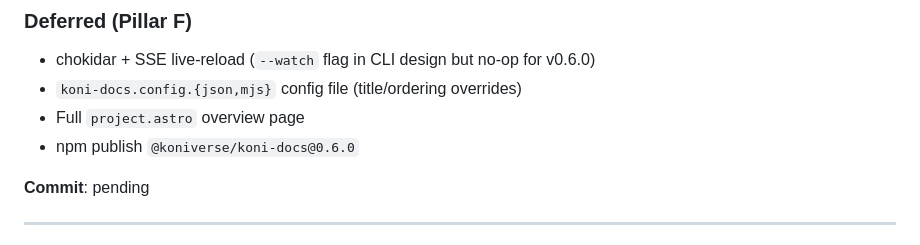
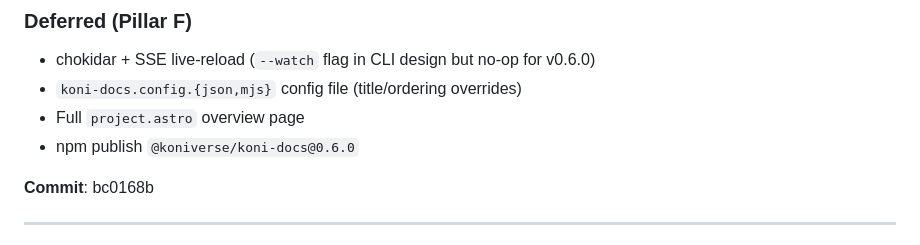
Before and after one commit to Koniverse/Koni-Skills, a Markdown page: docs/CHANGELOG.md, the part around the change. GitHub-like rendering.

Commit message:
docs: backfill commit SHA for v0.6.0 (via koni-docs backfill-commits)
Co-Authored-By: Claude Opus 4.7 (1M context) <noreply@anthropic.com>

```diff
--- a/docs/CHANGELOG.md
+++ b/docs/CHANGELOG.md
@@ -38,7 +38,7 @@ Adds the Astro SSR docs viewer at `packages/koni-docs/src/viewer/` and a new `ko
 - Full `project.astro` overview page
 - npm publish `@koniverse/koni-docs@0.6.0`
 
-**Commit**: pending
+**Commit**: bc0168b
 
 ---
 
```
